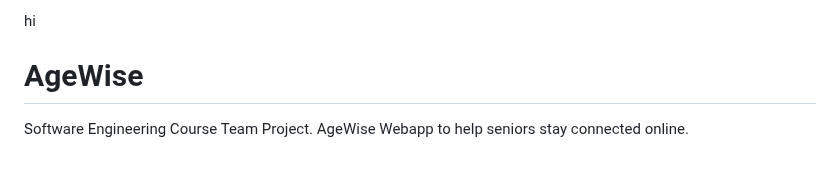
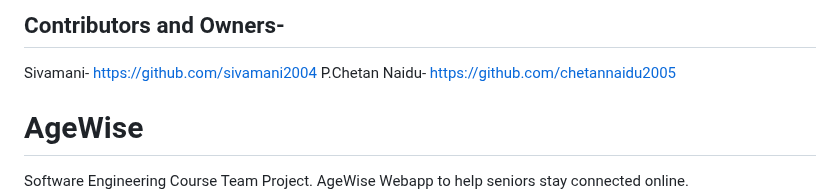
Before and after one commit to sivamani2004/AgeWise, a Markdown page: README.md, the part around the change. GitHub-like rendering; blank space fills up the shorter version.

```diff
--- a/README.md
+++ b/README.md
@@ -1,4 +1,7 @@
-hi
+## Contributors and Owners-
+
+Sivamani- https://github.com/sivamani2004
+P.Chetan Naidu- https://github.com/chetannaidu2005
 
 # AgeWise
 Software Engineering Course Team Project. AgeWise Webapp to help seniors stay connected online.
```
